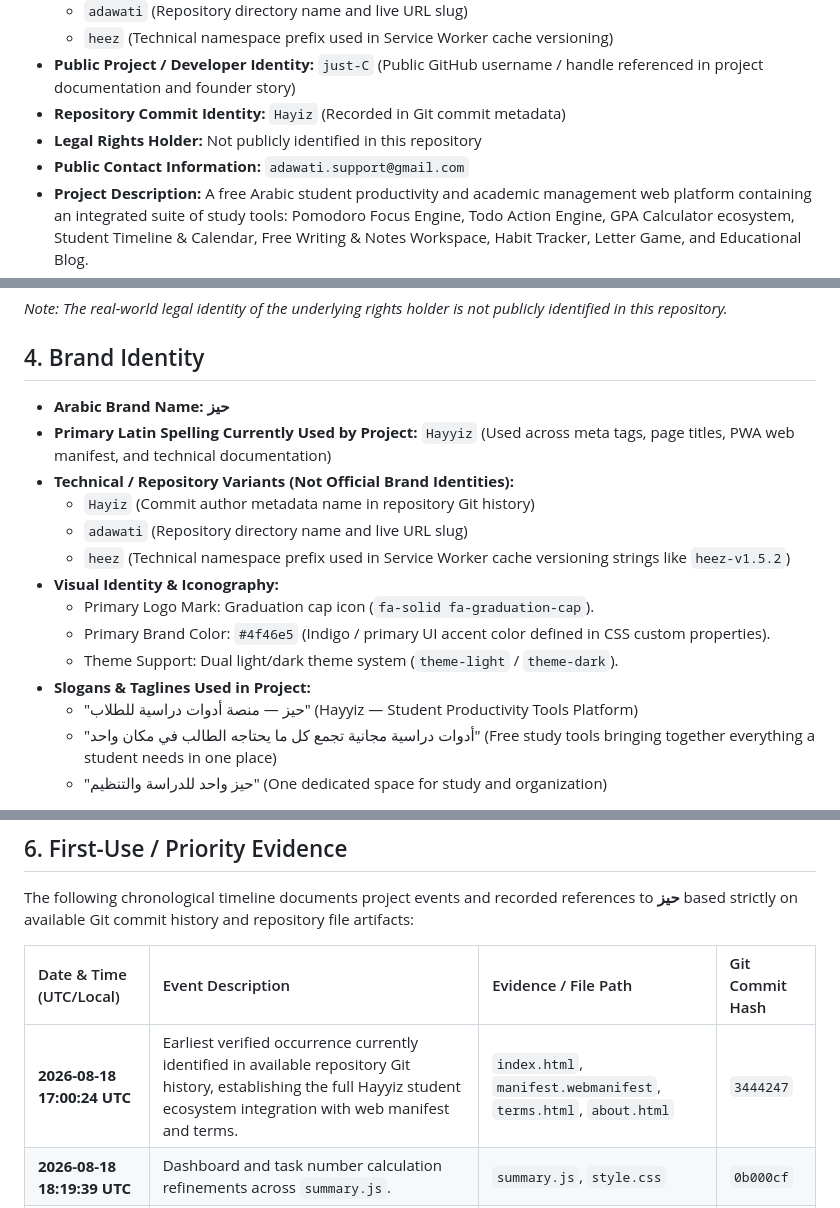
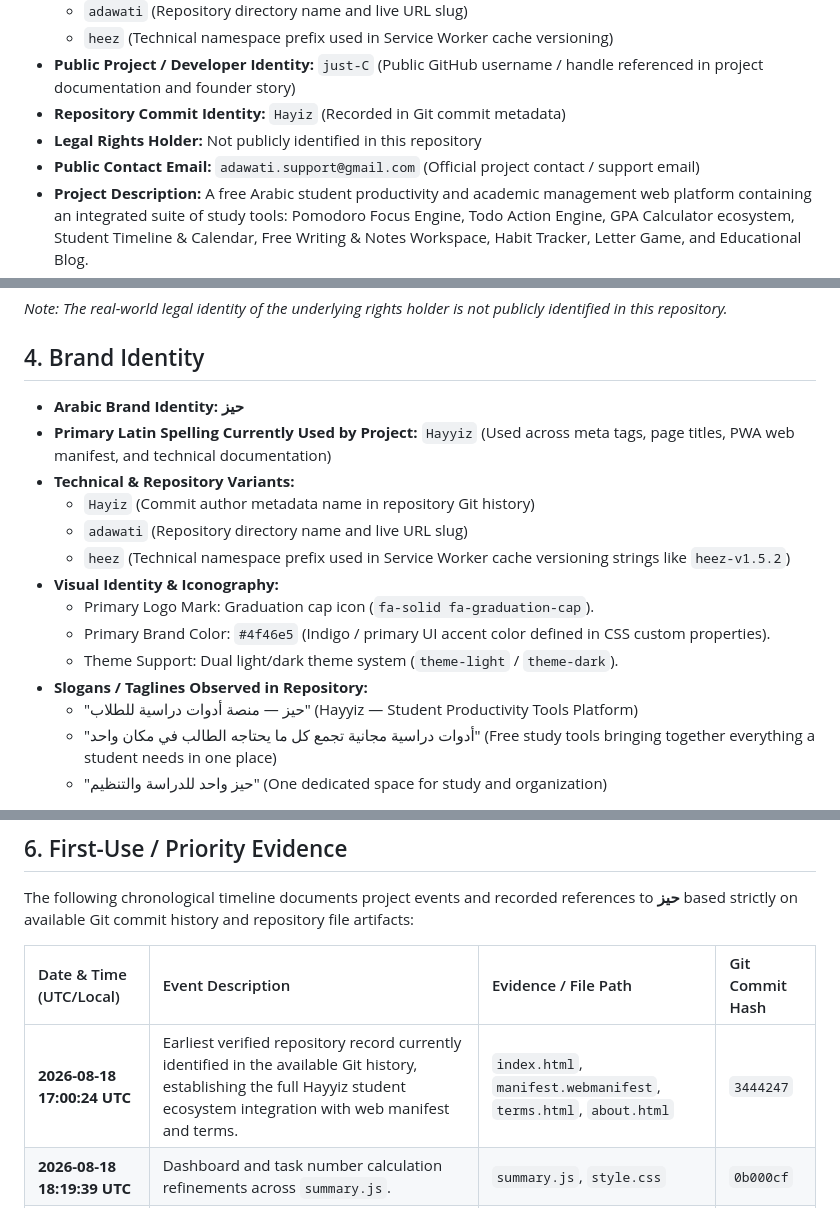
Before and after one commit to hayyze/hayyze.github.io, a Markdown page: HAYYIZ-IP-AND-BRAND-RECORD.md, 3 parts joined by grey strips. GitHub-like rendering.

Commit message:
docs: finalize HAYYIZ-IP-AND-BRAND-RECORD.md with exact contact and identity phrasing
- Ensure adawati.support@gmail.com is listed solely as the public project support email.
- Completely remove personal email references.
- Remove all remaining uses of 'official' for brand transliterations and taglines.
- Update priority timeline description to 'Earliest verified repository record currently identified in the available Git history.'
- Preserve clear identity separation (public developer just-C, brand حيز / Hayyiz, legal rights holder not publicly identified).

Co-authored-by: just-C <280164210+just-C@users.noreply.github.com>

```diff
--- a/HAYYIZ-IP-AND-BRAND-RECORD.md
+++ b/HAYYIZ-IP-AND-BRAND-RECORD.md
@@ -11,7 +11,7 @@
 * **Public Project / Developer Identity:** `just-C` (Public GitHub username / handle referenced in project documentation and founder story)
 * **Repository Commit Identity:** `Hayiz` (Recorded in Git commit metadata)
 * **Legal Rights Holder:** Not publicly identified in this repository
-* **Public Contact Information:** `adawati.support@gmail.com`
+* **Public Contact Email:** `adawati.support@gmail.com` (Official project contact / support email)
 * **Project Description:** A free Arabic student productivity and academic management web platform containing an integrated suite of study tools: Pomodoro Focus Engine, Todo Action Engine, GPA Calculator ecosystem, Student Timeline & Calendar, Free Writing & Notes Workspace, Habit Tracker, Letter Game, and Educational Blog.
 * **Hosted URL:** `https://just-c.github.io/adawati/`
 * **GitHub Repository:** `just-c/adawati` (URL: `https://github.com/just-c/adawati`)
@@ -49,9 +49,9 @@ The intellectual property associated with original assets created specifically f
 
 ## 4. Brand Identity
 
-* **Arabic Brand Name:** **حيز**
+* **Arabic Brand Identity:** **حيز**
 * **Primary Latin Spelling Currently Used by Project:** `Hayyiz` (Used across meta tags, page titles, PWA web manifest, and technical documentation)
-* **Technical / Repository Variants (Not Official Brand Identities):**
+* **Technical & Repository Variants:**
   * `Hayiz` (Commit author metadata name in repository Git history)
   * `adawati` (Repository directory name and live URL slug)
   * `heez` (Technical namespace prefix used in Service Worker cache versioning strings like `heez-v1.5.2`)
@@ -59,7 +59,7 @@ The intellectual property associated with original assets created specifically f
   * Primary Logo Mark: Graduation cap icon (`fa-solid fa-graduation-cap`).
   * Primary Brand Color: `#4f46e5` (Indigo / primary UI accent color defined in CSS custom properties).
   * Theme Support: Dual light/dark theme system (`theme-light` / `theme-dark`).
-* **Slogans & Taglines Used in Project:**
+* **Slogans / Taglines Observed in Repository:**
   * "حيز — منصة أدوات دراسية للطلاب" (Hayyiz — Student Productivity Tools Platform)
   * "أدوات دراسية مجانية تجمع كل ما يحتاجه الطالب في مكان واحد" (Free study tools bringing together everything a student needs in one place)
   * "حيز واحد للدراسة والتنظيم" (One dedicated space for study and organization)
@@ -77,7 +77,7 @@ The following chronological timeline documents project events and recorded refer
 
 | Date & Time (UTC/Local) | Event Description | Evidence / File Path | Git Commit Hash |
 | :--- | :--- | :--- | :--- |
-| **2026-08-18 17:00:24 UTC** | Earliest verified occurrence currently identified in available repository Git history, establishing the full Hayyiz student ecosystem integration with web manifest and terms. | `index.html`, `manifest.webmanifest`, `terms.html`, `about.html` | `3444247` |
+| **2026-08-18 17:00:24 UTC** | Earliest verified repository record currently identified in the available Git history, establishing the full Hayyiz student ecosystem integration with web manifest and terms. | `index.html`, `manifest.webmanifest`, `terms.html`, `about.html` | `3444247` |
 | **2026-08-18 18:19:39 UTC** | Dashboard and task number calculation refinements across `summary.js`. | `summary.js`, `style.css` | `0b000cf` |
 | **2026-08-18 22:26:31 +0300** | Commit with commit author identity `Hayiz`, recording early maintenance commit. | Git commit metadata | `3272736` |
 | **2026-08-20 01:23:32 UTC** | FOUC (Flash of Unstyled Content) dark theme initialization fix in `<head>`. | HTML page headers | `98c58a9` |
```
